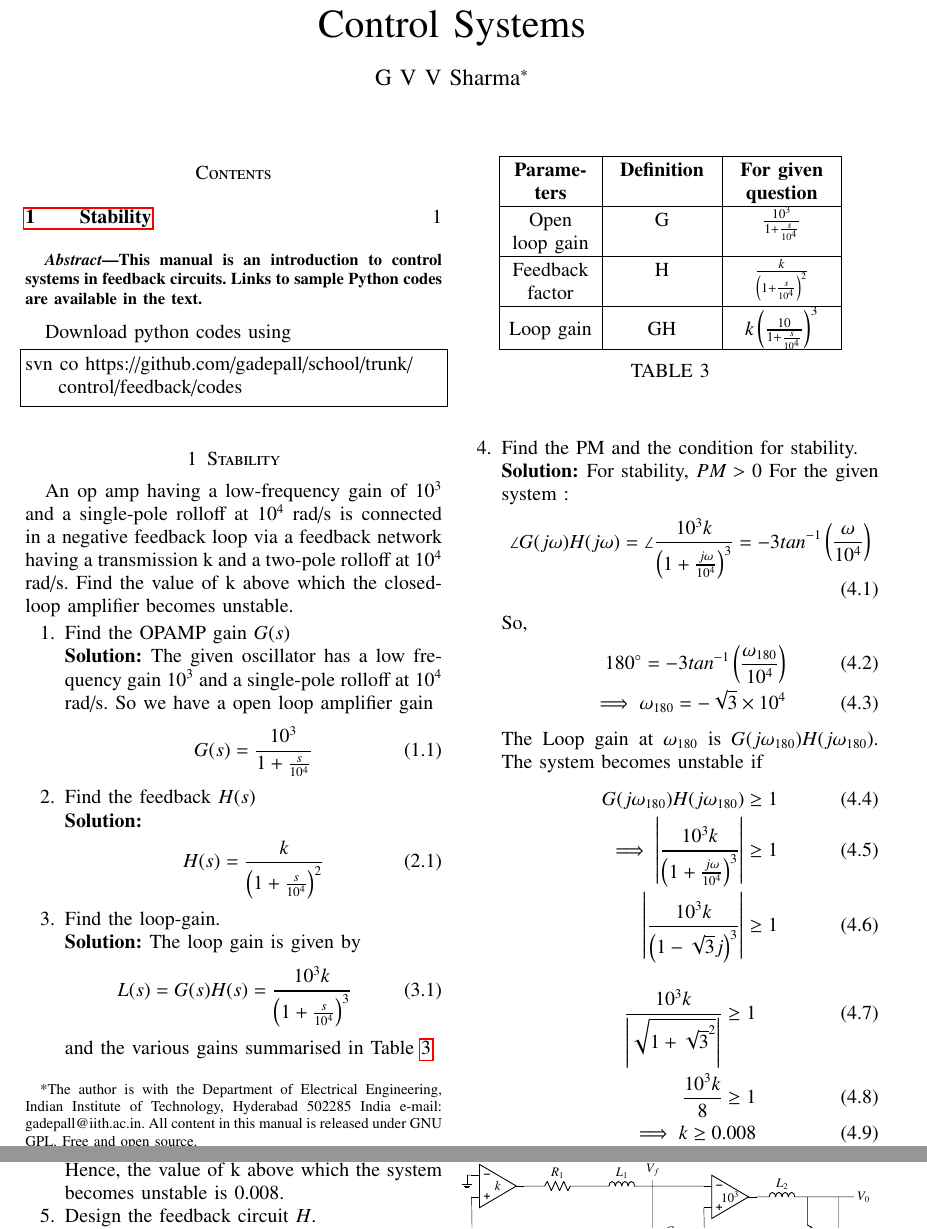
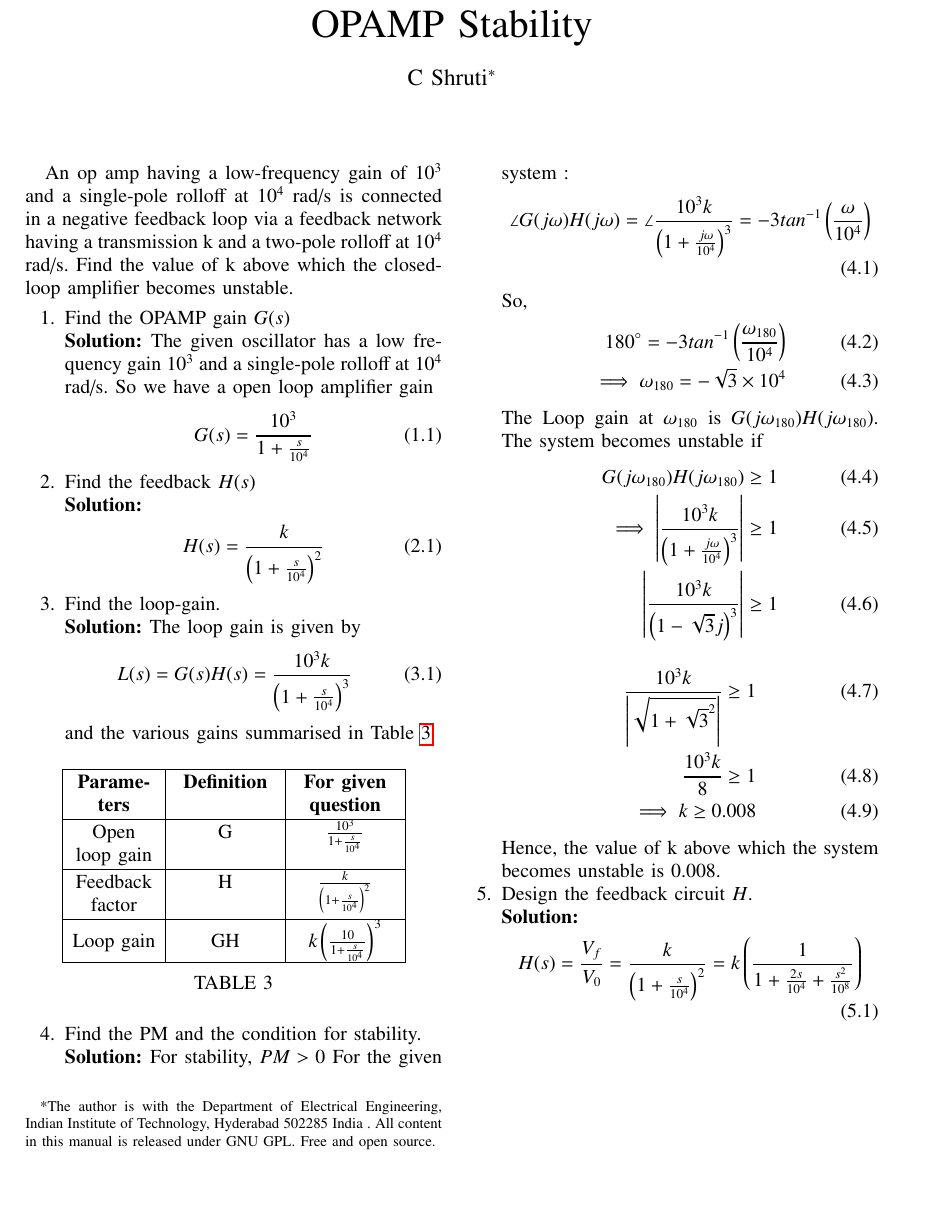
Before and after one commit to shruti-chepuri/Control_systems, a LaTeX paper (Feedback/gvv_feedback_manual.tex): two parts of pages 1 and 2 of 3 before the commit and part of page 1 of 3 after it, the two joined at a grey line, cut at the place of the change, the shorter picture padded with empty space. Compiled offline with pdfLaTeX.

Commit message:
Update gvv_feedback_manual.tex

```diff
--- a/Feedback/gvv_feedback_manual.tex
+++ b/Feedback/gvv_feedback_manual.tex
@@ -157,13 +157,13 @@ columns=fullflexible
 \vspace{3cm}
 \title{
 %	\logo{
-Control Systems
+OPAMP Stability
 %	}
 }
-\author{ G V V Sharma$^{*}$% <-this % stops a space
+\author{ C Shruti$^{*}$% <-this % stops a space
 	\thanks{*The author is with the Department
 		of Electrical Engineering, Indian Institute of Technology, Hyderabad
-		502285 India e-mail:  gadepall@iith.ac.in. All content in this manual is released under GNU GPL.  Free and open source.}
+		502285 India . All content in this manual is released under GNU GPL.  Free and open source.}
 
 }
 %\title{
@@ -219,8 +219,8 @@ Control Systems
 % column for its text to clear the IEEEpubid mark.
 % make the title area
 \maketitle
-\newpage
-\tableofcontents
+%\newpage
+%\tableofcontents
 \bigskip
 \renewcommand{\thefigure}{\theenumi}
 \renewcommand{\thetable}{\theenumi}
@@ -249,13 +249,13 @@ Control Systems
 % For peerreview papers, this IEEEtran command inserts a page break and
 % creates the second title. It will be ignored for other modes.
 %\IEEEpeerreviewmaketitle
-\begin{abstract}
-This manual is an introduction to control systems in feedback circuits. Links to sample Python codes are available in the text.
-\end{abstract}
-Download python codes using
-\begin{lstlisting}
-svn co https://github.com/gadepall/school/trunk/control/feedback/codes
-\end{lstlisting}
-\section{Stability}
+%\begin{abstract}
+%This manual is an introduction to control systems in feedback circuits. Links to sample Python codes are available in the text.
+%\end{abstract}
+%Download python codes using
+%\begin{lstlisting}
+%svn co https://github.com/gadepall/school/trunk/control/feedback/codes
+%\end{lstlisting}
+%\section{Stability}
 \input{./chapters/ee18btech11006.tex}
 \end{document}
```
